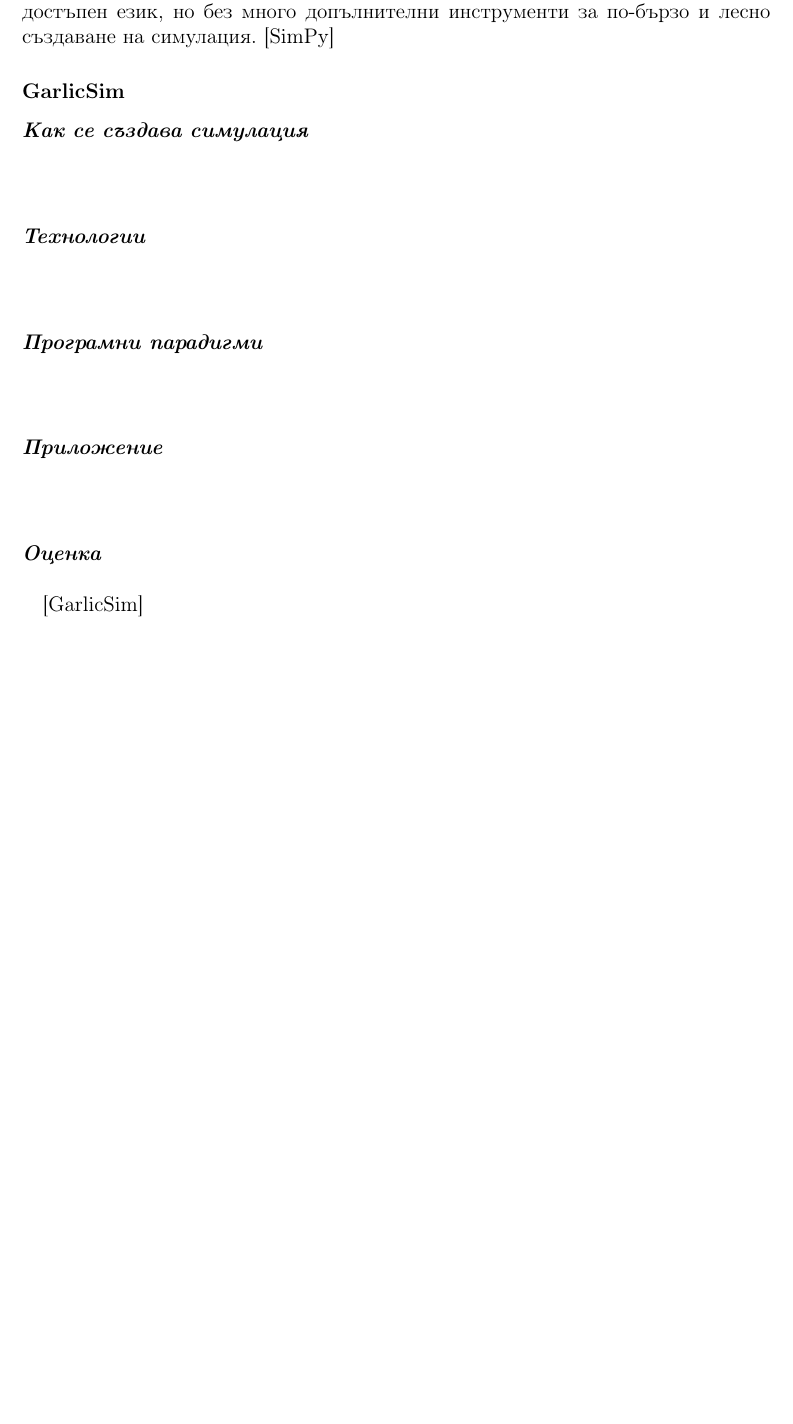
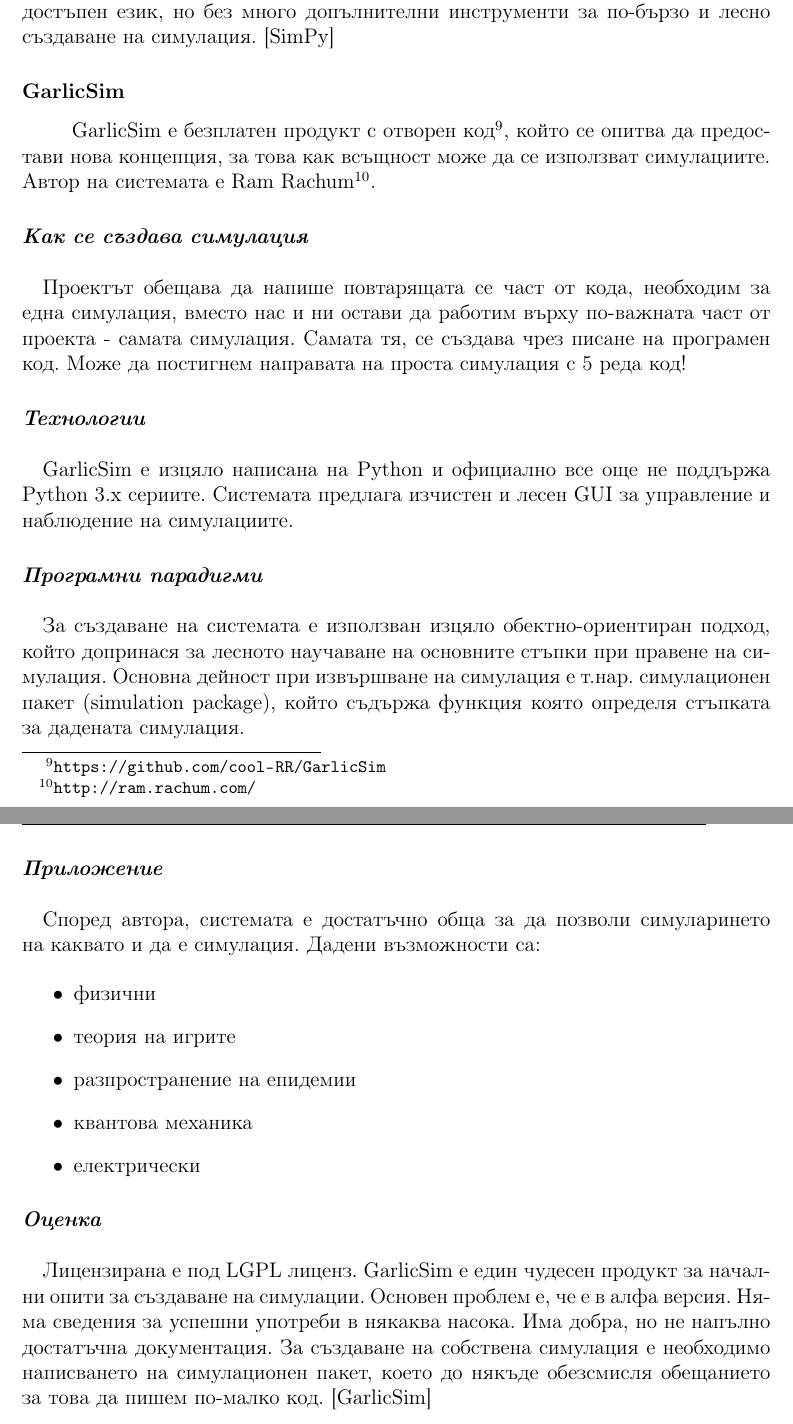
Before and after one commit to Libardo1/thesis, a LaTeX book (documentation/main.tex, which reads documentation/source/explanation/research.tex): part of page 12 of 14 before the commit and two parts of pages 12 and 13 of 15 after it, the two joined at a grey line, cut so that both start at the same text, the shorter picture padded with empty space. Compiled offline with pdfLaTeX.

Commit message:
Added the finishing touch to the research section

```diff
--- a/documentation/source/explanation/research.tex
+++ b/documentation/source/explanation/research.tex
@@ -227,13 +227,44 @@
 
 		\subsubsection{GarlicSim}
 
+			GarlicSim е безплатен продукт с отворен код\footnote{\url{https://github.com/cool-RR/GarlicSim}},
+			който се опитва да предостави нова концепция, за това как всъщност може да се използват симулациите.
+			Автор на системата е Ram Rachum\footnote{\url{http://ram.rachum.com/}}.
+
 			\emphparagraph{Как се създава симулация}
+
+				Проектът обещава да напише повтарящата се част от кода, необходим за една симулация, вместо нас и ни
+				остави да работим върху по-важната част от проекта - самата симулация. Самата тя, се създава чрез
+				писане на програмен код. Може да постигнем направата на проста симулация с 5 реда код!
 
 			\emphparagraph{Технологии}
 
+				GarlicSim е изцяло написана на Python и официално все още не поддържа Python 3.x сериите.
+				Системата предлага изчистен и лесен GUI за управление и наблюдение на симулациите.
+
 			\emphparagraph{Програмни парадигми}
+
+				За създаване на системата е използван изцяло обектно-ориентиран подход, който допринася за лесното
+				научаване на основните стъпки при правене на симулация. Основна дейност при извършване на симулация
+				е т.нар. симулационен пакет (simulation package), който съдържа функция която определя стъпката за
+				дадената симулация.
 
 			\emphparagraph{Приложение}
 
+				Според автора, системата е достатъчно обща за да позволи симуларинето на каквато и да е симулация.
+				Дадени възможности са:
+
+				\begin{itemize}
+					\item физични
+					\item теория на игрите
+					\item разпространение на епидемии
+					\item квантова механика
+					\item електрически
+				\end{itemize}
+
 			\emphparagraph{Оценка}
+				Лицензирана е под LGPL лиценз. GarlicSim е един чудесен продукт за начални опити за създаване на симулации.
+				Основен проблем е, че е в алфа версия. Няма сведения за успешни употреби в някаква насока.
+				Има добра, но не напълно достатъчна документация. За създаване на собствена симулация е необходимо
+				написването на симулационен пакет, което до някъде обезсмисля обещанието за това да пишем по-малко код.
 				\cite{GarlicSim}
```
Also changed, not shown: documentation/main.pdf, documentation/source/explanation/research.tex (2 more changed lines).
